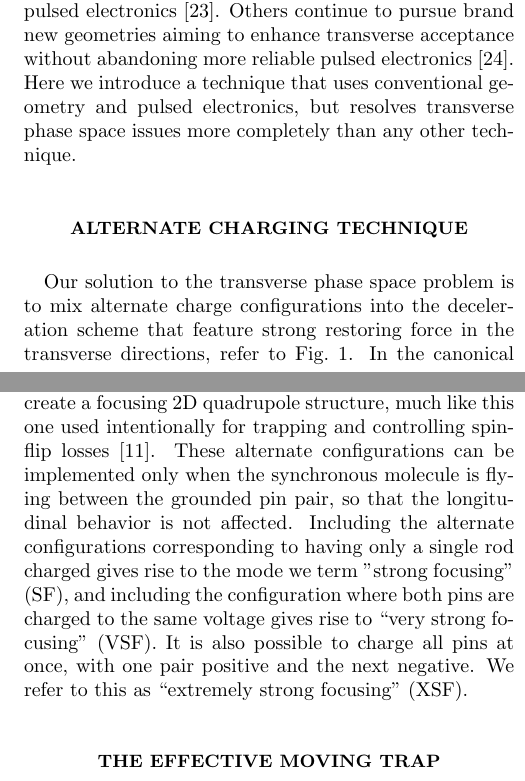
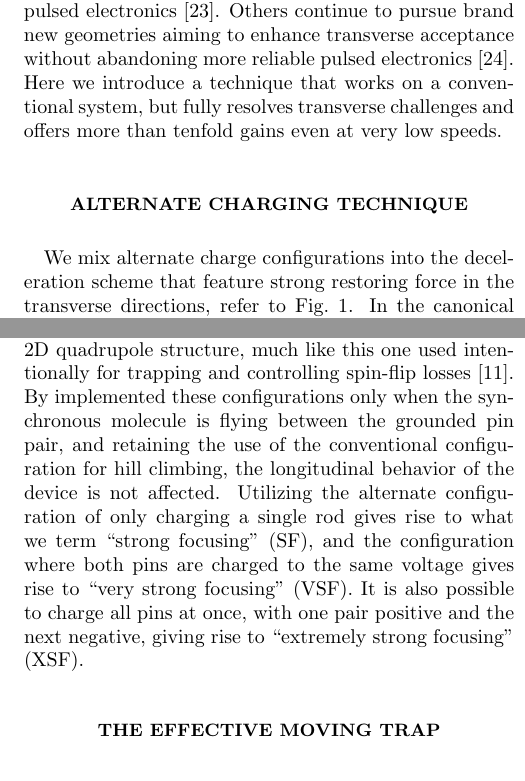
Before and after one commit to dreens/alternate-charging, a LaTeX paper (alternatecharging.tex): two parts of the columns of pages 1 and 2 of 6, joined at a grey line, cut so that both start at the same text. Compiled offline with pdfLaTeX.

Commit message:
Reworded end of intro and alternate charging section. A light rewording for more efficient space usage and better impact.

```diff
--- a/alternatecharging.tex
+++ b/alternatecharging.tex
@@ -37,13 +37,15 @@ prl,
 \usepackage{color}
 \newcommand{\red}[1]{{\color{black} #1}}
 
-
+% Define new commands for common phrases and standardized typesetting
 \newcommand{\bcl}{{$B_\text{coil}$}}
 \newcommand{\epb}{{$\vec{E}\s {\perp}\s\vec{B}$}}
 \newcommand{\epbm}{{\vec{E}\s {\perp}\s\vec{B}}}
 \newcommand{\cmnt}[1]{\ignorespaces}
 \newcommand{\s}{{\nobreak\hspace{.2em}}}
 \newcommand{\SO}{{S=1}}
+\newcommand{\ST}{{S=3}}
+
 
 
 \begin{document}
@@ -100,7 +102,7 @@ Even with these advances, the outstanding inefficiencies of the pulsed decelerat
 Although traveling wave deceleration takes a strong step in the right direction toward truly efficient operation, it comes with costs in system complexity and high voltage engineering.
 These costs can be partially addressed by the use of combination pulsed and traveling wave devices~\cite{Quintero-Perez2013}, or even using traveling wave geometry with pulsed electronics~\cite{Shyur2017}.
 Others continue to pursue brand new geometries aiming to enhance transverse acceptance without abandoning more reliable pulsed electronics~\cite{Wang2016}.
-Here we introduce a technique that uses conventional geometry and pulsed electronics, but resolves transverse phase space issues more completely than any other technique.
+Here we introduce a technique that works on a conventional system, but fully resolves transverse challenges and offers more than tenfold gains even at very low speeds.
 %In the same spirit, we introduce here a technique that uses conventional geometry and pulsed electronics, but with charge applied in an alternative manner.
 %Our technique enables manyfold enhancements in molecule number across all final speeds, and can be implemented on existing devices with neither length increases nor complex electronics.
 %In addition, by analyzing the details of the effective moving trap generated by our alternative sequences, we demonstrate that our technique in fact improves over the performance offered by traveling wave devices, at all but the slowest speeds.
@@ -114,16 +116,18 @@ This schematic illustrates alternate voltage configurations which can be used al
 \end{figure}
 
 \section{Alternate Charging Technique}
-Our solution to the transverse phase space problem is to mix alternate charge configurations into the deceleration scheme that feature strong restoring force in the transverse directions, refer to Fig.~\ref{fig:chargecartoon}.
+We mix alternate charge configurations into the deceleration scheme that feature strong restoring force in the transverse directions, refer to Fig.~\ref{fig:chargecartoon}.
 %This restoring force averages into the effective moving trap, leading to the dramatic improvements over S=1 shown in Fig.~\ref{fig:efftrap}.
-In the canonical operating mode known as $S=1$~\cite{VanDeMeerakker2012}, molecules approach a charged pin-pair, climbing a hill in potential energy, which is then abruptly switched off, allowing molecules to then repeat the process without regaining that potential energy.
-For reasons of stability, the abrupt switch must happen only partway up the potential energy hill, so that molecules that are too far ahead get more energy removed, and vice versa. But it follows that molecules waste a significant portion of their flight passing between grounded pins.
+In the canonical \SO operating mode~\cite{VanDeMeerakker2012}, molecules approach a charged pin-pair, climbing a hill in potential energy.
+The hill is abruptly switched off, allowing molecules to then repeat the process without regaining that potential energy.
+For reasons of stability, the abrupt switch must happen only partway up the potential energy hill, so that molecules that are too far ahead get more energy removed, and vice versa.
+But it follows that molecules waste a significant portion of their flight passing between grounded pins.
 Pins are always charged in bipolar pairs, and few field lines run toward grounded pin-pairs.
 Useful alternate configurations are created by applying voltage in a way that is not balanced between adjacent pin pairs.
 Once an imbalance exists, by charging up both pins in a pair to the same non-zero voltage, by only charging one pin in a pair, or even by unbalancing the decelerator power supplies~\cite{Hoekstra2018}, the field lines will run between pin-pairs.
 Near the grounded pin-pair, these field lines create a focusing 2D quadrupole structure, much like this one used intentionally for trapping and controlling spin-flip losses~\cite{Reens2017}.
-These alternate configurations can be implemented only when the synchronous molecule is flying between the grounded pin pair, so that the longitudinal behavior is not affected.
-Including the alternate configurations corresponding to having only a single rod charged gives rise to the mode we term "strong focusing" (SF), and including the configuration where both pins are charged to the same voltage gives rise to ``very strong focusing" (VSF). It is also possible to charge all pins at once, with one pair positive and the next negative. We refer to this as ``extremely strong focusing" (XSF).
+By implemented these configurations only when the synchronous molecule is flying between the grounded pin pair, and retaining the use of the conventional configuration for hill climbing, the longitudinal behavior of the device is not affected.
+Utilizing the alternate configuration of only charging a single rod gives rise to what we term ``strong focusing" (SF), and the configuration where both pins are charged to the same voltage gives rise to ``very strong focusing" (VSF). It is also possible to charge all pins at once, with one pair positive and the next negative, giving rise to ``extremely strong focusing" (XSF).
 
 \section{The Effective Moving Trap}
 The effective moving traps generated by different modes of operation can be compared so as to predict how well a given mode may be expected to perform.
```
